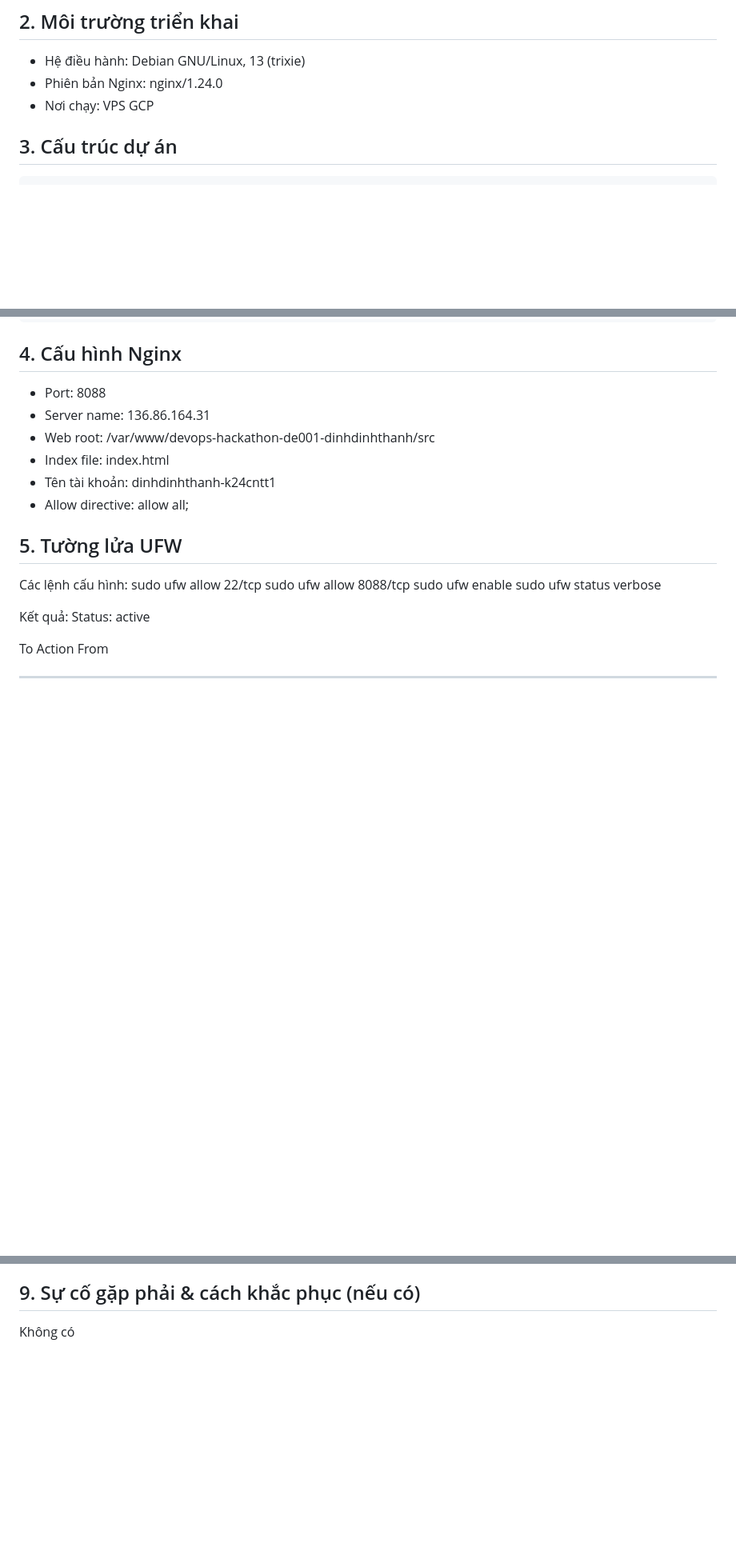
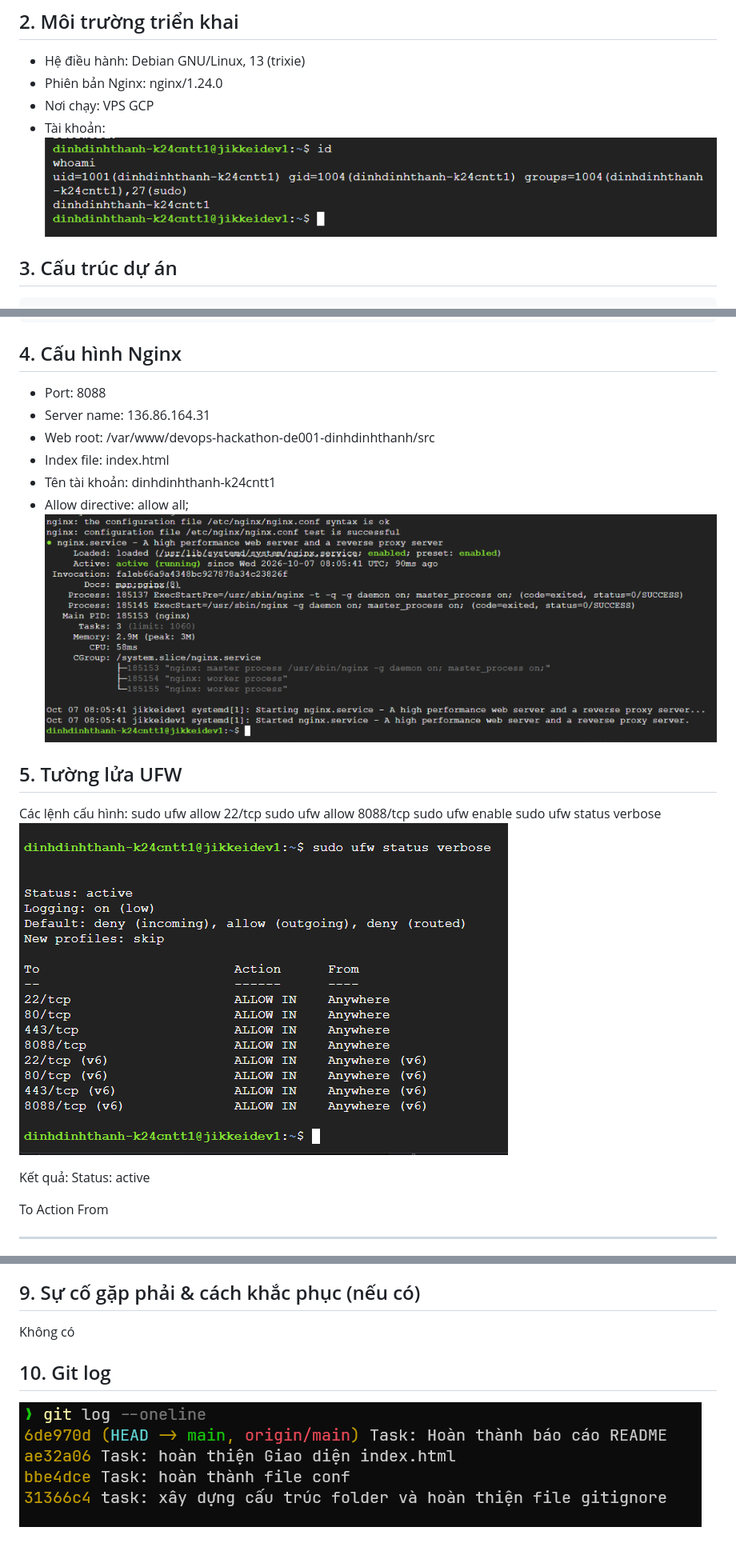
Before and after one commit to dinhthanh143/devops-hackathon-de001-dinhdinhthanh, a Markdown page: README.md, 3 parts joined by grey strips. Shown: that part at 80% size. Drawn GitHub-style; pictures changed too: screenshots/01-user.png (added), screenshots/02-nginx.png (added), screenshots/03-ufw.png (added); blank space fills up the shorter version.

Commit message:
Task: Bổ sung ảnh và báo cáo README

````diff
--- a/README.md
+++ b/README.md
@@ -11,6 +11,7 @@
 - Hệ điều hành:  Debian GNU/Linux, 13 (trixie)
 - Phiên bản Nginx: nginx/1.24.0
 - Nơi chạy: VPS GCP
+- Tài khoản: ![alt text](/screenshots/01-user.png)
 
 ## 3. Cấu trúc dự án
 ```text
@@ -32,6 +33,7 @@ devops-hackathon-de001-dinhthanh/
 - Index file: index.html
 - Tên tài khoản: dinhdinhthanh-k24cntt1
 - Allow directive: allow all;
+![alt text](/screenshots/02-nginx.png)
 
 
 ## 5. Tường lửa UFW
@@ -41,6 +43,7 @@ sudo ufw allow 22/tcp
 sudo ufw allow 8088/tcp
 sudo ufw enable
 sudo ufw status verbose
+![alt text](/screenshots/03-ufw.png)
 
 
 Kết quả:
@@ -123,3 +126,6 @@ git pull origin main
 ## 9. Sự cố gặp phải & cách khắc phục (nếu có)
 
 Không có
+
+## 10. Git log
+![alt text](/screenshots/05-git-log.png)
````
